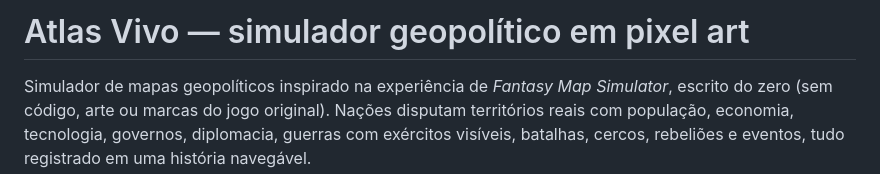
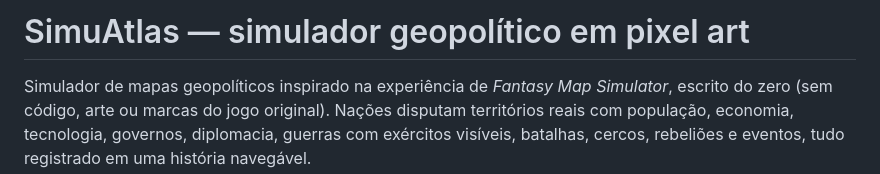
Before and after one commit to CezarNogueira/SimuAtlas, a Markdown page: README.md, the part around the change. Rendered like a GitHub page.

Commit message:
Trocar titulo

```diff
--- a/README.md
+++ b/README.md
@@ -1,4 +1,4 @@
-# Atlas Vivo — simulador geopolítico em pixel art
+# SimuAtlas — simulador geopolítico em pixel art
 
 Simulador de mapas geopolíticos inspirado na experiência de *Fantasy Map Simulator*, escrito do zero
 (sem código, arte ou marcas do jogo original). Nações disputam territórios reais com população, economia,
```
